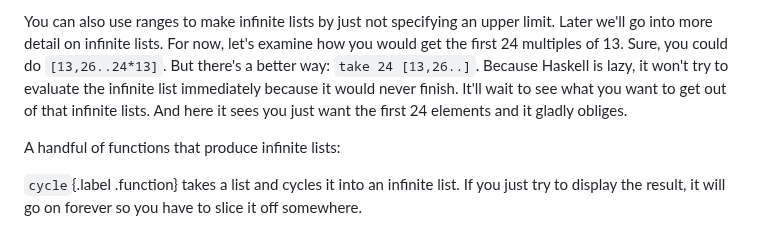
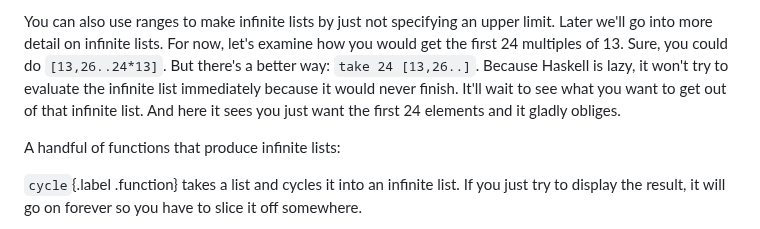
Before and after one commit to learnyouahaskell/learnyouahaskell.github.io, a Markdown page: markdown/source_md/starting-out.md, the part around the change. Rendered like a GitHub page.

Commit message:
Fix a minor typo (#84)

```diff
--- a/markdown/source_md/starting-out.md
+++ b/markdown/source_md/starting-out.md
@@ -592,7 +592,7 @@ For now, let's examine how you would get the first 24 multiples of 13.
 Sure, you could do `[13,26..24*13]`.
 But there's a better way: `take 24 [13,26..]`.
 Because Haskell is lazy, it won't try to evaluate the infinite list immediately because it would never finish.
-It'll wait to see what you want to get out of that infinite lists.
+It'll wait to see what you want to get out of that infinite list.
 And here it sees you just want the first 24 elements and it gladly obliges.
 
 A handful of functions that produce infinite lists:
```
